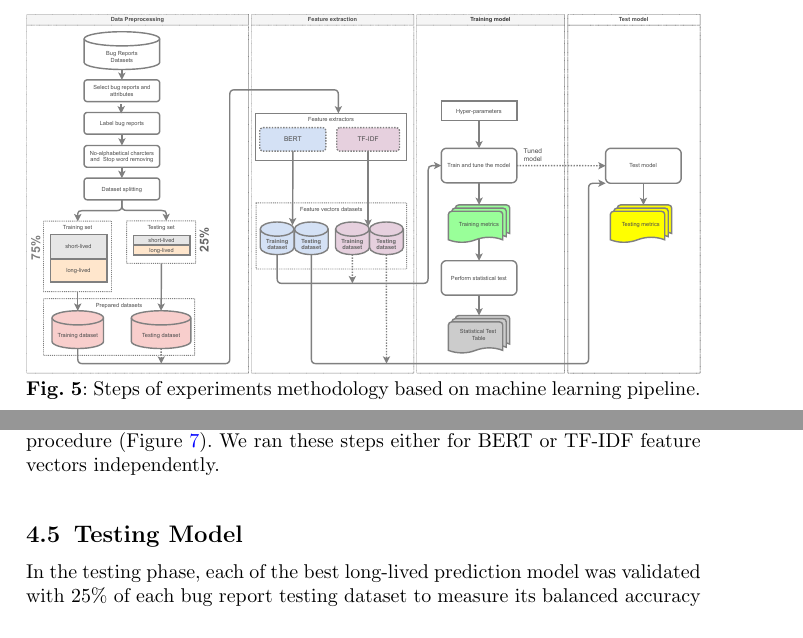
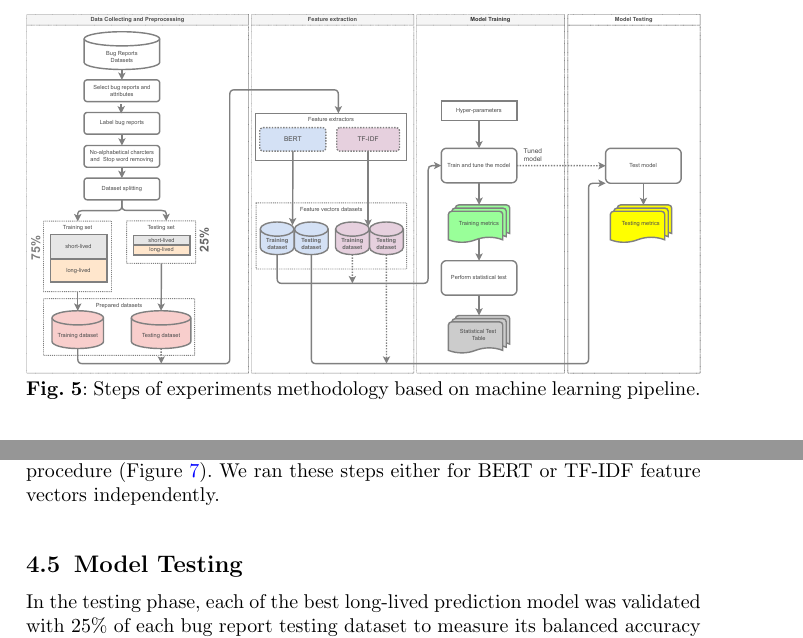
Before and after one commit to gomesluiz/long-lived-bug-bert-based-prediction, a LaTeX paper (main.tex, which reads methodology.tex): two parts of pages 14 and 16 of 37, joined at a grey line, cut so that both start at the same text. Compiled offline with pdfLaTeX.

Commit message:
Updates from Overleaf

```diff
--- a/methodology.tex
+++ b/methodology.tex
@@ -4,7 +4,7 @@ Figure \ref{fig:machine-learning-methodology} presents the methodology used in o
 
 \begin{figure}[!ht]
     \centering
-    \includegraphics[width=\textwidth]{figures/machine-learning-workflow-machine-learning-methodology.pdf}
+    \includegraphics[width=\textwidth]{figures/machine-learning-pipeline.pdf}
     \caption{Steps of experiments methodology based on machine learning pipeline.}
     \label{fig:machine-learning-methodology}
 \end{figure}
@@ -116,5 +116,5 @@ Finally, we performed the Wilcoxon signed-rank statistical test~\cite{Wilcoxon:1
     \label{fig:fig:repeated-cross-validation-2}
 \end{figure}
 
-\subsection{Testing Model}
+\subsection{Model Testing}
 In the testing phase, each of the best long-lived prediction model was validated with 25\% of each bug report testing dataset to measure its balanced accuracy in an unknown dataset. Furthermore, we ran this step for either BERT or TF-IDF feature vectors, separately.
```
Also changed, not shown: figures/machine-learning-pipeline.pdf (added), methodology.tex (2 more changed lines).
